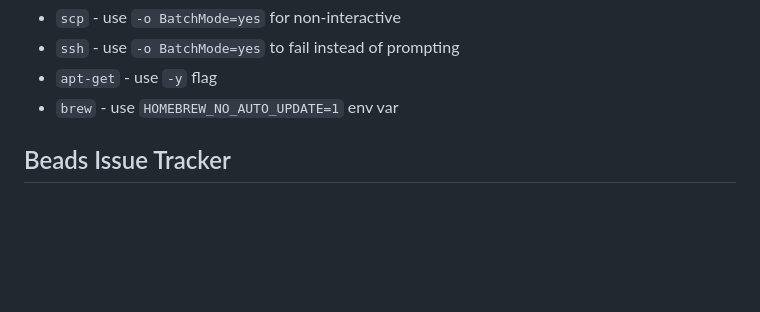
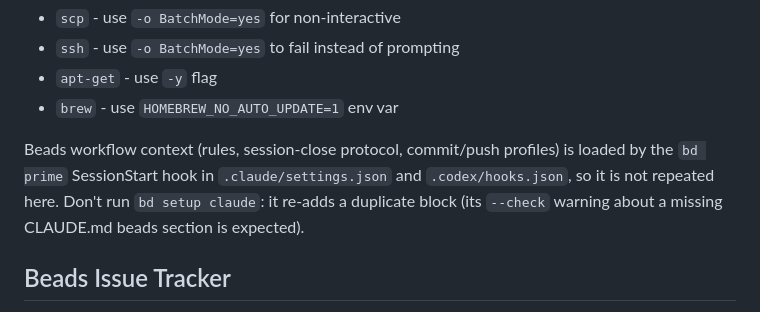
Before and after one commit to andrewyimingchen/Sports-Analytics, a Markdown page: AGENTS.md, the part around one of its changes. Rendered like a GitHub page; blank space fills up the shorter version.

```diff
--- a/AGENTS.md
+++ b/AGENTS.md
@@ -121,6 +65,12 @@ cp -rf source dest          # NOT: cp -r source dest
 - `apt-get` - use `-y` flag
 - `brew` - use `HOMEBREW_NO_AUTO_UPDATE=1` env var
 
+Beads workflow context (rules, session-close protocol, commit/push profiles) is
+loaded by the `bd prime` SessionStart hook in `.claude/settings.json` and
+`.codex/hooks.json`, so it is not repeated here. Don't run `bd setup claude`:
+it re-adds a duplicate block (its `--check` warning about a missing CLAUDE.md
+beads section is expected).
+
 <!-- BEGIN BEADS CODEX SETUP: generated by bd setup codex -->
 ## Beads Issue Tracker
 
```
Also changed, not shown: other parts of AGENTS.md (+0 -56 lines).
